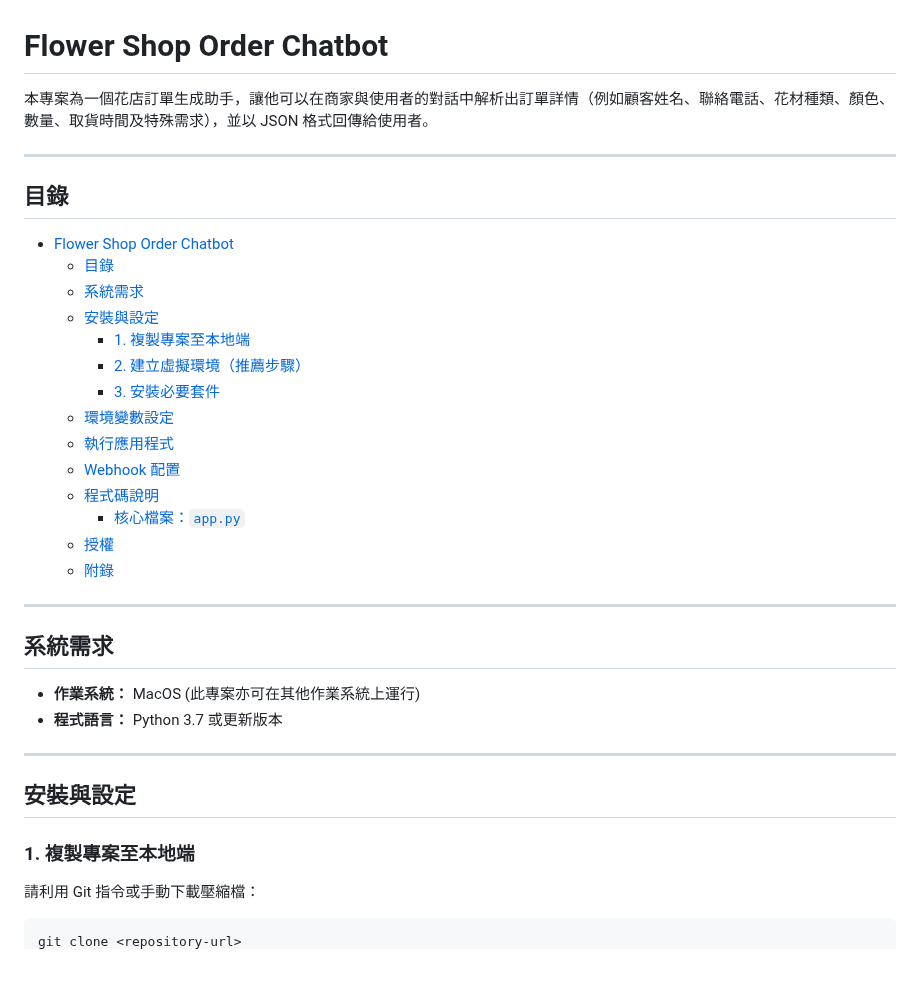
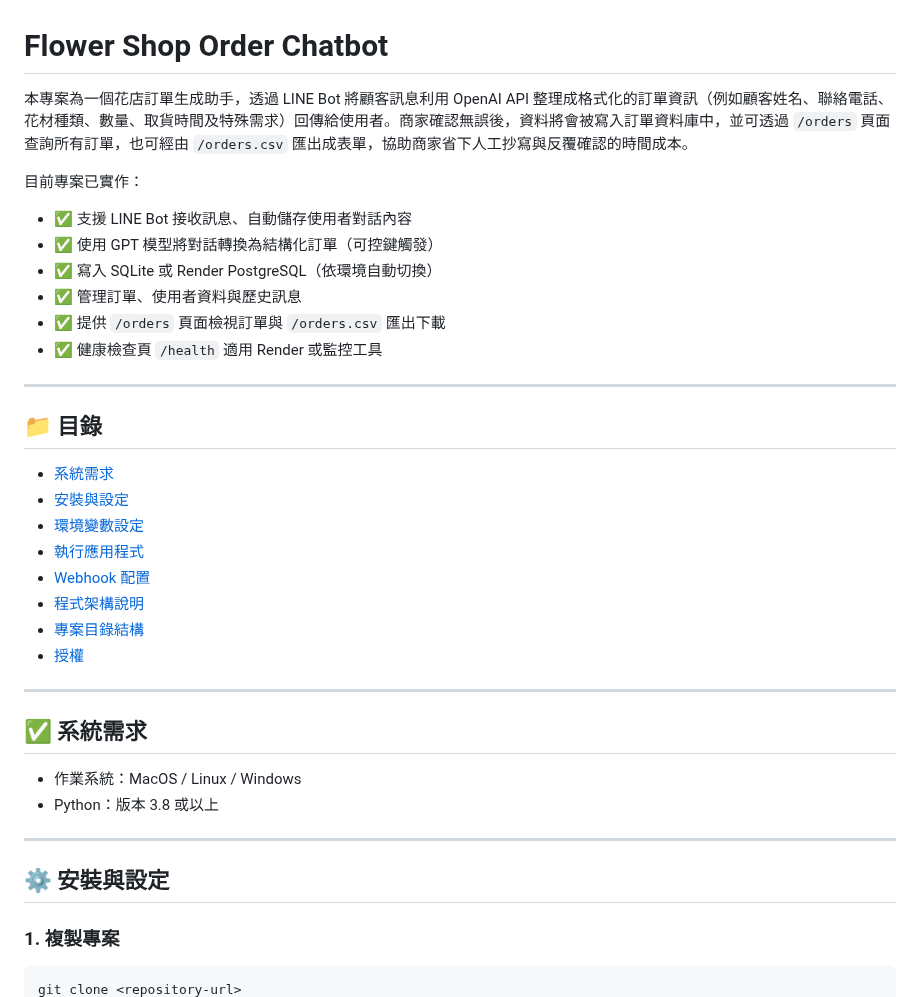
Before and after one commit to Ocean1029/flower_order_bot, a Markdown page: README.md, the part around one of its changes. Rendered like a GitHub page; blank space fills up the shorter version.

````diff
--- a/README.md
+++ b/README.md
@@ -1,35 +1,37 @@
 # Flower Shop Order Chatbot
 
-本專案為一個花店訂單生成助手，讓他可以在商家與使用者的對話中解析出訂單詳情（例如顧客姓名、聯絡電話、花材種類、顏色、數量、取貨時間及特殊需求），並以 JSON 格式回傳給使用者。
+本專案為一個花店訂單生成助手，透過 LINE Bot 將顧客訊息利用 OpenAI API 整理成格式化的訂單資訊（例如顧客姓名、聯絡電話、花材種類、數量、取貨時間及特殊需求）回傳給使用者。商家確認無誤後，資料將會被寫入訂單資料庫中，並可透過 `/orders` 頁面查詢所有訂單，也可經由 `/orders.csv` 匯出成表單，協助商家省下人工抄寫與反覆確認的時間成本。
+
+目前專案已實作：
+- ✅ 支援 LINE Bot 接收訊息、自動儲存使用者對話內容
+- ✅ 使用 GPT 模型將對話轉換為結構化訂單（可控鍵觸發）
+- ✅ 寫入 SQLite 或 Render PostgreSQL（依環境自動切換）
+- ✅ 管理訂單、使用者資料與歷史訊息
+- ✅ 提供 `/orders` 頁面檢視訂單與 `/orders.csv` 匯出下載
+- ✅ 健康檢查頁 `/health` 適用 Render 或監控工具
 
 ---
 
-## 目錄
-- [Flower Shop Order Chatbot](#flower-shop-order-chatbot)
-  - [目錄](#目錄)
-  - [系統需求](#系統需求)
-  - [安裝與設定](#安裝與設定)
-    - [1. 複製專案至本地端](#1-複製專案至本地端)
-    - [2. 建立虛擬環境（推薦步驟）](#2-建立虛擬環境推薦步驟)
-    - [3. 安裝必要套件](#3-安裝必要套件)
-  - [環境變數設定](#環境變數設定)
-  - [執行應用程式](#執行應用程式)
-  - [Webhook 配置](#webhook-配置)
-  - [程式碼說明](#程式碼說明)
-    - [核心檔案：`app.py`](#核心檔案apppy)
-  - [授權](#授權)
-  - [附錄](#附錄)
-
----
-## 系統需求
-- **作業系統：** MacOS (此專案亦可在其他作業系統上運行)
-- **程式語言：** Python 3.7 或更新版本
+## 📁 目錄
+- [系統需求](#系統需求)
+- [安裝與設定](#安裝與設定)
+- [環境變數設定](#環境變數設定)
+- [執行應用程式](#執行應用程式)
+- [Webhook 配置](#webhook-配置)
+- [程式架構說明](#程式架構說明)
+- [專案目錄結構](#專案目錄結構)
+- [授權](#授權)
 
 ---
 
-## 安裝與設定
+## ✅ 系統需求
+- 作業系統：MacOS / Linux / Windows
+- Python：版本 3.8 或以上
 
-### 1. 複製專案至本地端
-請利用 Git 指令或手動下載壓縮檔：
+---
+
+## ⚙️ 安裝與設定
+
+### 1. 複製專案
 ```bash
 git clone <repository-url>
````
Also changed, not shown: other parts of README.md (+49 -43 lines).
